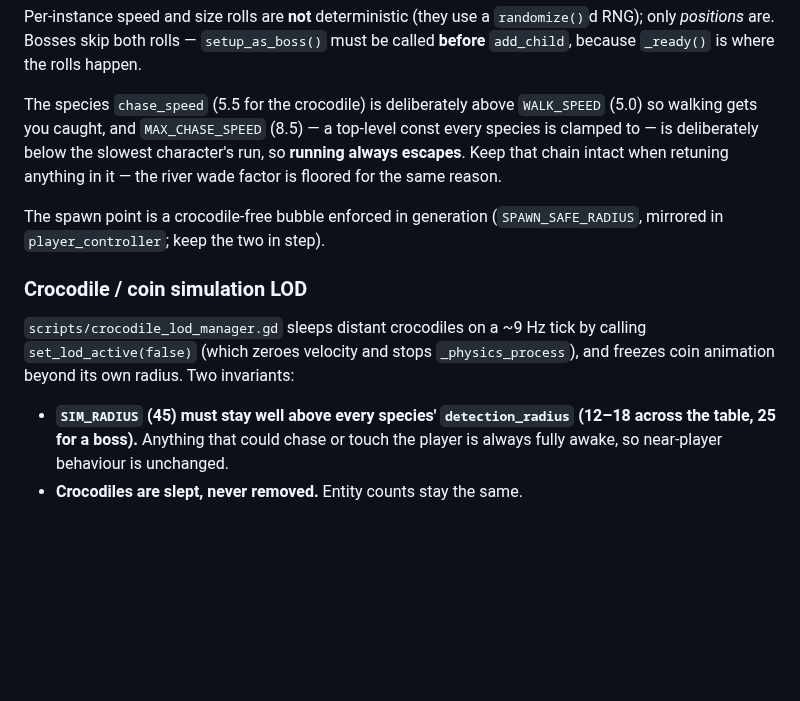
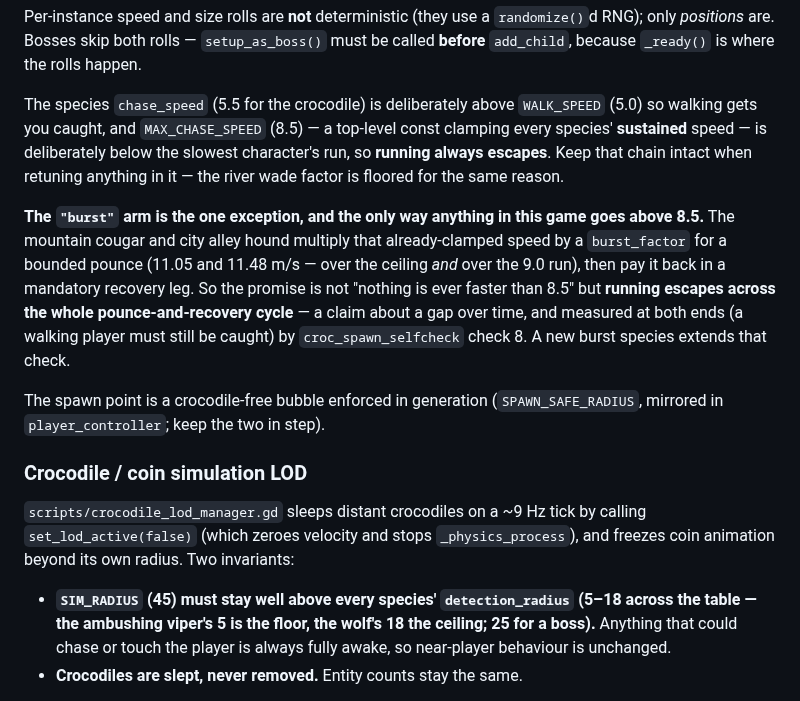
Before and after one commit to korjavin/godot-test1, a Markdown page: CLAUDE.md, the part around the change. Drawn GitHub-style; blank space fills up the shorter version.

Commit message:
docs(claude.md): record the burst as the one exception to MAX_CHASE_SPEED
The map said "a top-level const every species is clamped to". This PR made that
false: the cougar reaches 11.05 m/s and the hound 11.48 via burst_factor, above
the ceiling and above the 9.0 run. The source comments carry the full argument,
but CLAUDE.md's job is the rules you would break without knowing, and the next
epic (lce, boss overhaul) puts six more bosses in these same files.

The ceiling now reads as binding every SUSTAINED speed, with the "burst" arm
named as the single documented exception and the surviving promise stated as
what it actually is — running escapes across the whole pounce-and-recovery
cycle, not "nothing is ever faster than 8.5" — plus a pointer to check 8, where
the proof lives.

Also corrects the SIM_RADIUS invariant's stated detection_radius range. It read
"12-18 across the table"; the cougar's 16 and the hound's 13 are inside it, but
the range has been stale at the low end since asc.4 dropped the ambushing
viper's radius from 12 to 5. Now 5-18, with both ends attributed.

```diff
--- a/CLAUDE.md
+++ b/CLAUDE.md
@@ -194,10 +194,18 @@ RNG); only *positions* are. Bosses skip both rolls — `setup_as_boss()` must be
 **before** `add_child`, because `_ready()` is where the rolls happen.
 
 The species `chase_speed` (5.5 for the crocodile) is deliberately above `WALK_SPEED` (5.0)
-so walking gets you caught, and `MAX_CHASE_SPEED` (8.5) — a top-level const every species
-is clamped to — is deliberately below the slowest character's run, so
+so walking gets you caught, and `MAX_CHASE_SPEED` (8.5) — a top-level const clamping every
+species' **sustained** speed — is deliberately below the slowest character's run, so
 **running always escapes**. Keep that chain intact when retuning anything in it — the
 river wade factor is floored for the same reason.
+
+**The `"burst"` arm is the one exception, and the only way anything in this game goes above
+8.5.** The mountain cougar and city alley hound multiply that already-clamped speed by a
+`burst_factor` for a bounded pounce (11.05 and 11.48 m/s — over the ceiling *and* over the
+9.0 run), then pay it back in a mandatory recovery leg. So the promise is not "nothing is
+ever faster than 8.5" but **running escapes across the whole pounce-and-recovery cycle** —
+a claim about a gap over time, and measured at both ends (a walking player must still be
+caught) by `croc_spawn_selfcheck` check 8. A new burst species extends that check.
 
 The spawn point is a crocodile-free bubble enforced in generation
 (`SPAWN_SAFE_RADIUS`, mirrored in `player_controller`; keep the two in step).
@@ -207,8 +215,9 @@ The spawn point is a crocodile-free bubble enforced in generation
 `set_lod_active(false)` (which zeroes velocity and stops `_physics_process`), and freezes
 coin animation beyond its own radius. Two invariants:
 
-- **`SIM_RADIUS` (45) must stay well above every species' `detection_radius` (12–18 across
-  the table, 25 for a boss).** Anything that could
+- **`SIM_RADIUS` (45) must stay well above every species' `detection_radius` (5–18 across
+  the table — the ambushing viper's 5 is the floor, the wolf's 18 the ceiling; 25 for a
+  boss).** Anything that could
   chase or touch the player is always fully awake, so near-player behaviour is unchanged.
 - **Crocodiles are slept, never removed.** Entity counts stay the same.
 
```
